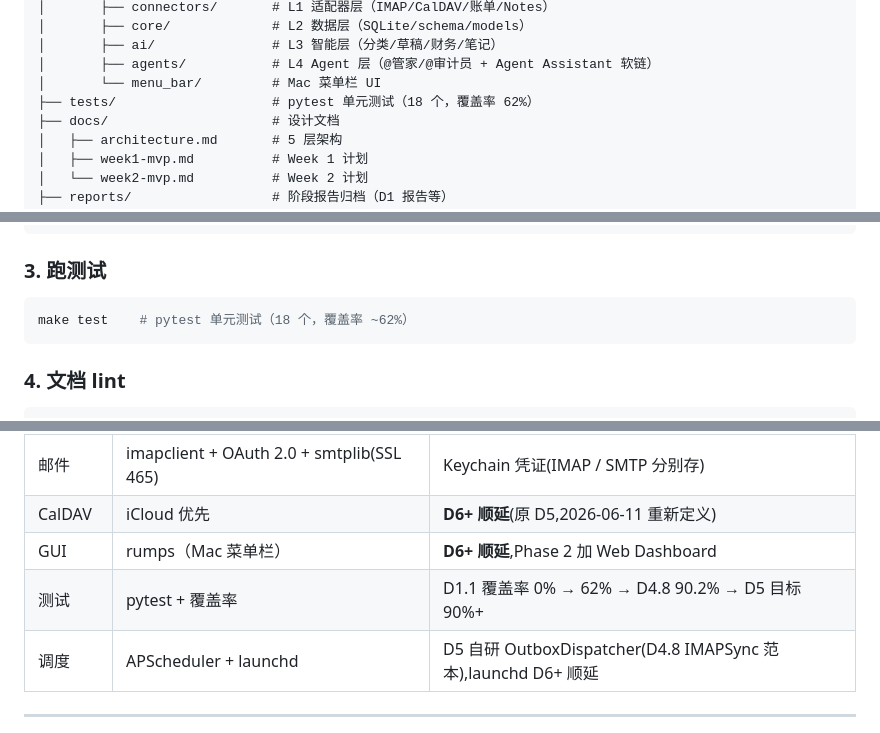
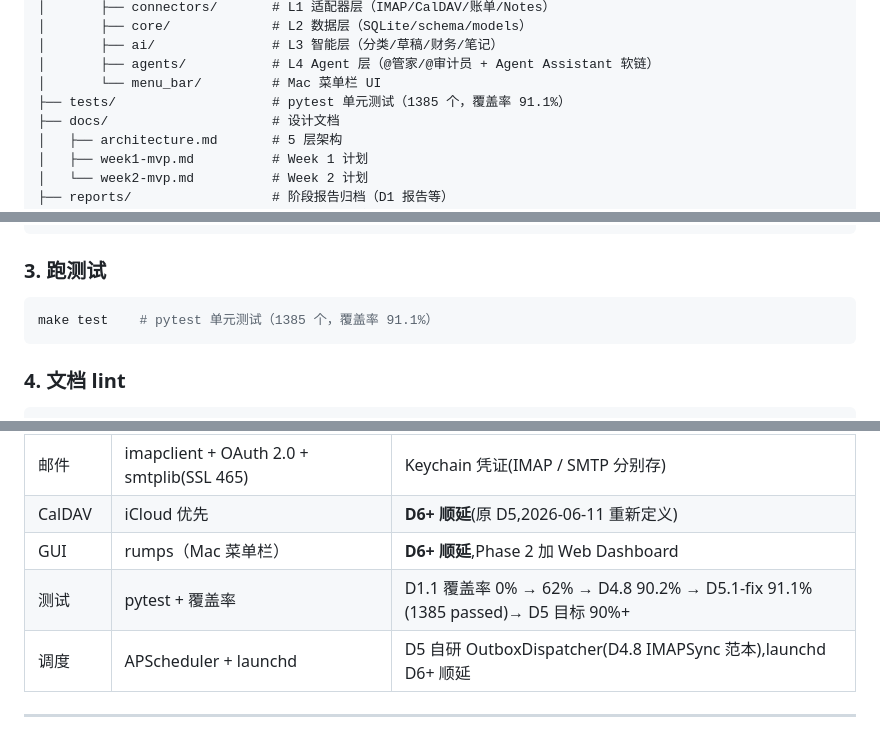
Before and after one commit to MrsP-W/PRY-1, a Markdown page: README.md, 3 parts joined by grey strips. Rendered like a GitHub page.

````diff
--- a/README.md
+++ b/README.md
@@ -68,7 +68,7 @@
 │       ├── ai/               # L3 智能层（分类/草稿/财务/笔记）
 │       ├── agents/           # L4 Agent 层（@管家/@审计员 + Agent Assistant 软链）
 │       └── menu_bar/         # Mac 菜单栏 UI
-├── tests/                    # pytest 单元测试（18 个，覆盖率 62%）
+├── tests/                    # pytest 单元测试（1385 个，覆盖率 91.1%）
 ├── docs/                     # 设计文档
 │   ├── architecture.md       # 5 层架构
 │   ├── week1-mvp.md          # Week 1 计划
@@ -111,7 +111,7 @@ make hello   # 输出 "Hello, 我的AI员工" + 当前时间
 ### 3. 跑测试
 
 ```bash
-make test    # pytest 单元测试（18 个，覆盖率 ~62%）
+make test    # pytest 单元测试（1385 个，覆盖率 91.1%）
 ```
 
 ### 4. 文档 lint
@@ -184,7 +184,7 @@ make help
 | 邮件 | imapclient + OAuth 2.0 + smtplib(SSL 465) | Keychain 凭证(IMAP / SMTP 分别存) |
 | CalDAV | iCloud 优先 | **D6+ 顺延**(原 D5,2026-06-11 重新定义) |
 | GUI | rumps（Mac 菜单栏）| **D6+ 顺延**,Phase 2 加 Web Dashboard |
-| 测试 | pytest + 覆盖率 | D1.1 覆盖率 0% → 62% → D4.8 90.2% → D5 目标 90%+ |
+| 测试 | pytest + 覆盖率 | D1.1 覆盖率 0% → 62% → D4.8 90.2% → D5.1-fix 91.1%(1385 passed)→ D5 目标 90%+ |
 | 调度 | APScheduler + launchd | D5 自研 OutboxDispatcher(D4.8 IMAPSync 范本),launchd D6+ 顺延 |
 
 ---
````
Also changed, not shown: docs/architecture.md (+7 -7 lines), docs/week1-mvp.md (+6 -5 lines).
